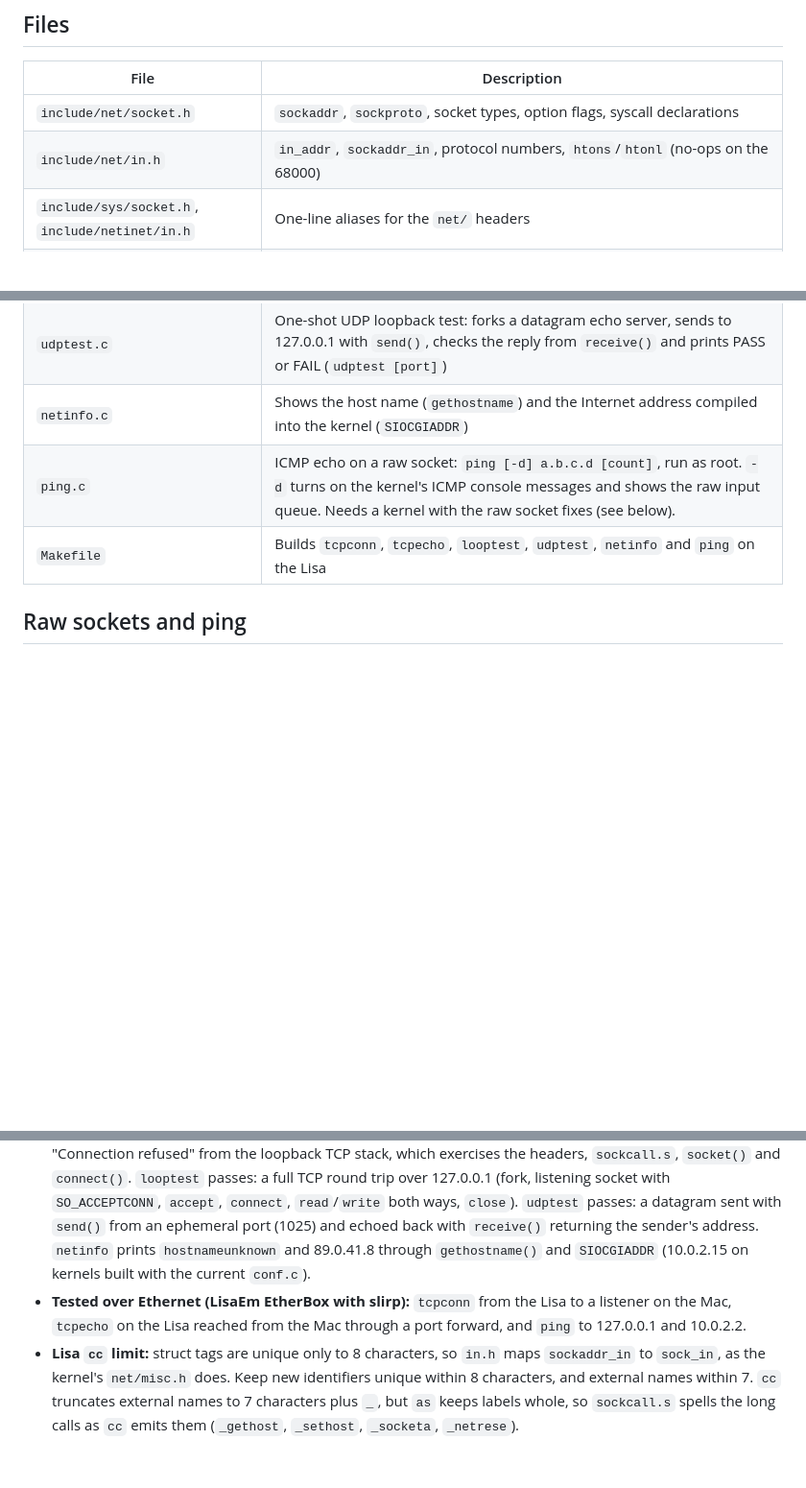
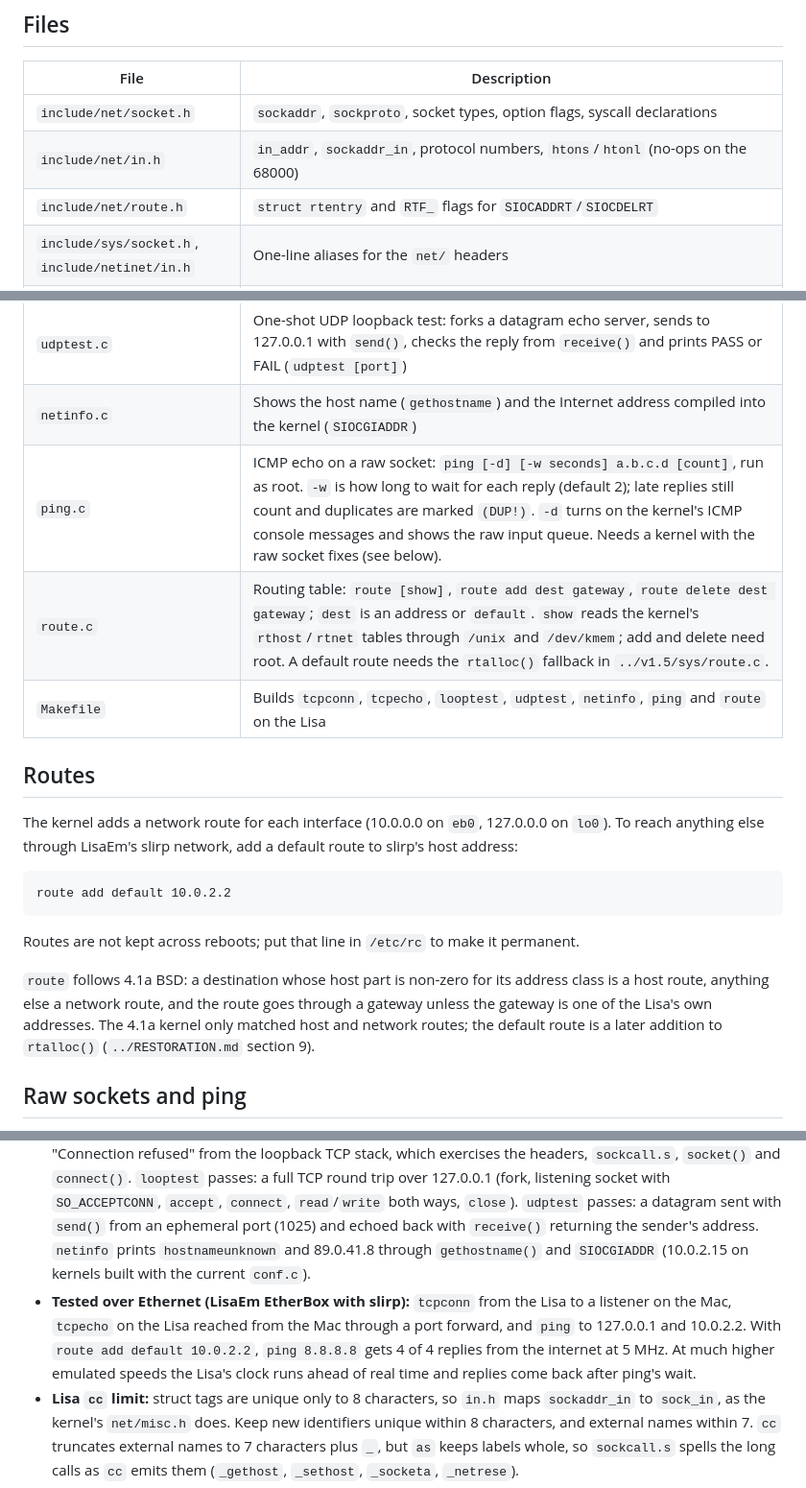
Before and after one commit to arcanebyte/uniplus, a Markdown page: netlib/README.md, 3 parts joined by grey strips. Shown at 96% size. GitHub-like rendering; blank space fills up the shorter version.

````diff
--- a/netlib/README.md
+++ b/netlib/README.md
@@ -15,6 +15,7 @@ The kernel's network stack is **4.1a BSD**, not 4.2BSD. There is no `bind`, `lis
 |---|---|
 | `include/net/socket.h` | `sockaddr`, `sockproto`, socket types, option flags, syscall declarations |
 | `include/net/in.h` | `in_addr`, `sockaddr_in`, protocol numbers, `htons`/`htonl` (no-ops on the 68000) |
+| `include/net/route.h` | `struct rtentry` and `RTF_` flags for `SIOCADDRT`/`SIOCDELRT` |
 | `include/sys/socket.h`, `include/netinet/in.h` | One-line aliases for the `net/` headers |
 | `sockcall.s` | `trap #0` stubs for syscalls 70–79: `select`, `gethostname`, `sethostname`, `socket`, `accept`, `connect`, `receive`, `send`, `socketaddr`, `netreset` |
 | `tcpconn.c` | Test client: `tcpconn a.b.c.d port [message]` |
@@ -22,8 +23,19 @@ The kernel's network stack is **4.1a BSD**, not 4.2BSD. There is no `bind`, `lis
 | `looptest.c` | One-shot loopback test: forks an echo server, connects to 127.0.0.1, checks the echo and prints PASS or FAIL (`looptest [port]`) |
 | `udptest.c` | One-shot UDP loopback test: forks a datagram echo server, sends to 127.0.0.1 with `send()`, checks the reply from `receive()` and prints PASS or FAIL (`udptest [port]`) |
 | `netinfo.c` | Shows the host name (`gethostname`) and the Internet address compiled into the kernel (`SIOCGIADDR`) |
-| `ping.c` | ICMP echo on a raw socket: `ping [-d] a.b.c.d [count]`, run as root. `-d` turns on the kernel's ICMP console messages and shows the raw input queue. Needs a kernel with the raw socket fixes (see below). |
-| `Makefile` | Builds `tcpconn`, `tcpecho`, `looptest`, `udptest`, `netinfo` and `ping` on the Lisa |
+| `ping.c` | ICMP echo on a raw socket: `ping [-d] [-w seconds] a.b.c.d [count]`, run as root. `-w` is how long to wait for each reply (default 2); late replies still count and duplicates are marked `(DUP!)`. `-d` turns on the kernel's ICMP console messages and shows the raw input queue. Needs a kernel with the raw socket fixes (see below). |
+| `route.c` | Routing table: `route [show]`, `route add dest gateway`, `route delete dest gateway`; `dest` is an address or `default`. `show` reads the kernel's `rthost`/`rtnet` tables through `/unix` and `/dev/kmem`; add and delete need root. A default route needs the `rtalloc()` fallback in `../v1.5/sys/route.c`. |
+| `Makefile` | Builds `tcpconn`, `tcpecho`, `looptest`, `udptest`, `netinfo`, `ping` and `route` on the Lisa |
+
+## Routes
+
+The kernel adds a network route for each interface (10.0.0.0 on `eb0`, 127.0.0.0 on `lo0`). To reach anything else through LisaEm's slirp network, add a default route to slirp's host address:
+```
+route add default 10.0.2.2
+```
+Routes are not kept across reboots; put that line in `/etc/rc` to make it permanent.
+
+`route` follows 4.1a BSD: a destination whose host part is non-zero for its address class is a host route, anything else a network route, and the route goes through a gateway unless the gateway is one of the Lisa's own addresses. The 4.1a kernel only matched host and network routes; the default route is a later addition to `rtalloc()` (`../RESTORATION.md` section 9).
 
 ## Raw sockets and ping
 
@@ -39,7 +51,7 @@ In a received echo reply the kernel has stripped the IP header and zeroed the IC
   - Network errno values (55–85) are already in the stock `<sys/errno.h>`, and `perror()` knows their text.
 - **Unverified:** constants tagged `[B]` in the headers (`SOCK_STREAM`, `AF_INET`, `SO_*`) are taken from 4.1a/4.1c BSD. The socket ioctls `FIONBIO`, `SIOCGIADDR` and `SIOCCIADDR` come from UniSoft's `net/misc.h` (Torch headers) and match `soioctl()` in the kernel.
 - **Tested on a Lisa (13 September 2026):** on `unix.net`, `tcpconn 127.0.0.1 5000 hello` builds and gets "Connection refused" from the loopback TCP stack, which exercises the headers, `sockcall.s`, `socket()` and `connect()`. `looptest` passes: a full TCP round trip over 127.0.0.1 (fork, listening socket with `SO_ACCEPTCONN`, `accept`, `connect`, `read`/`write` both ways, `close`). `udptest` passes: a datagram sent with `send()` from an ephemeral port (1025) and echoed back with `receive()` returning the sender's address. `netinfo` prints `hostnameunknown` and 89.0.41.8 through `gethostname()` and `SIOCGIADDR` (10.0.2.15 on kernels built with the current `conf.c`).
-- **Tested over Ethernet (LisaEm EtherBox with slirp):** `tcpconn` from the Lisa to a listener on the Mac, `tcpecho` on the Lisa reached from the Mac through a port forward, and `ping` to 127.0.0.1 and 10.0.2.2.
+- **Tested over Ethernet (LisaEm EtherBox with slirp):** `tcpconn` from the Lisa to a listener on the Mac, `tcpecho` on the Lisa reached from the Mac through a port forward, and `ping` to 127.0.0.1 and 10.0.2.2. With `route add default 10.0.2.2`, `ping 8.8.8.8` gets 4 of 4 replies from the internet at 5 MHz. At much higher emulated speeds the Lisa's clock runs ahead of real time and replies come back after ping's wait.
 - **Lisa `cc` limit:** struct tags are unique only to 8 characters, so `in.h` maps `sockaddr_in` to `sock_in`, as the kernel's `net/misc.h` does. Keep new identifiers unique within 8 characters, and external names within 7. `cc` truncates external names to 7 characters plus `_`, but `as` keeps labels whole, so `sockcall.s` spells the long calls as `cc` emits them (`_gethost`, `_sethost`, `_socketa`, `_netrese`).
 
 If `sockcall.s` won't assemble, libc's generic `syscall()` works instead, e.g. `syscall(73, SOCK_STREAM, 0, 0, 0)`.
````
Also changed, not shown: RESTORATION.md (+9 -4 lines), lisa-build.md (+3 -0 lines).
